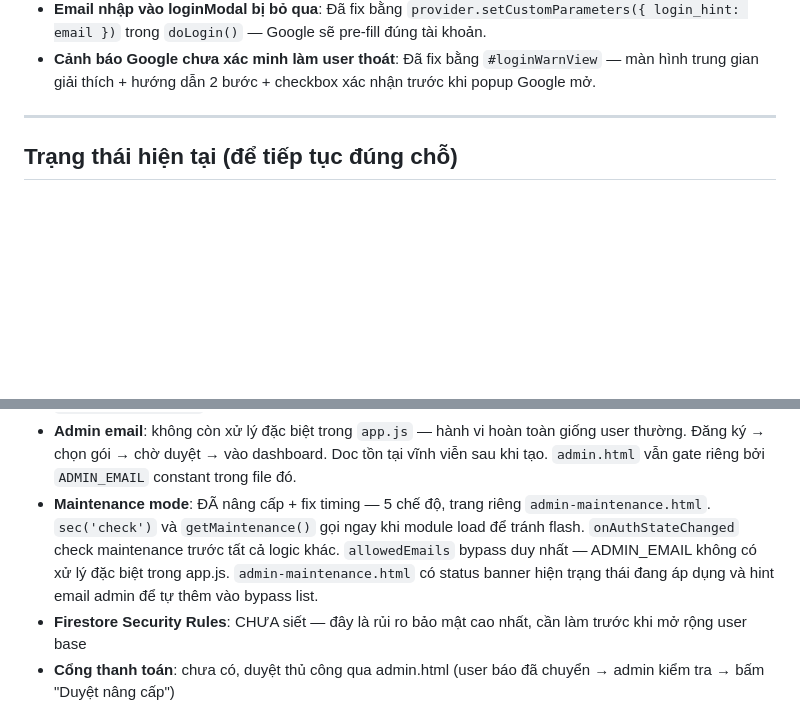
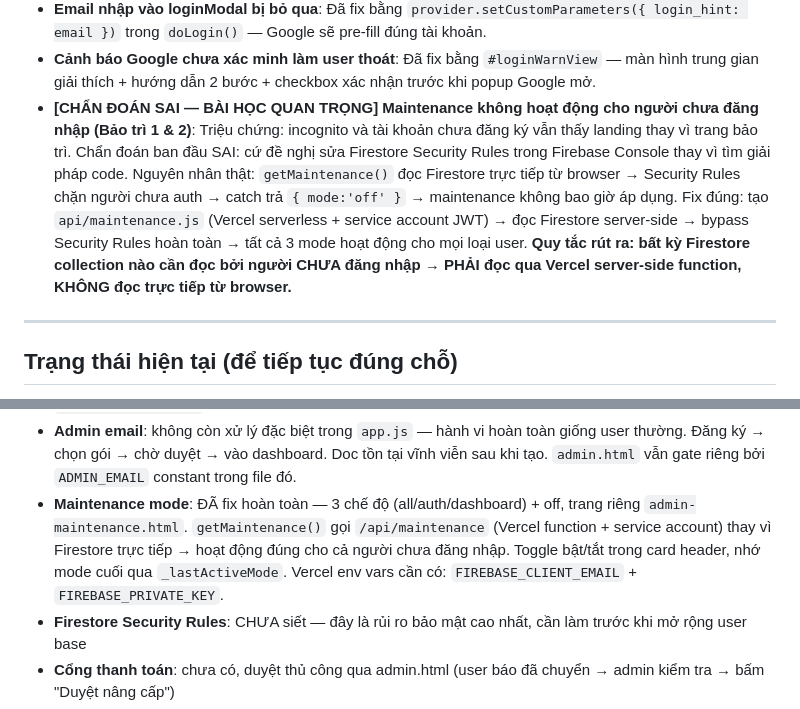
Before and after one commit to hgntrancontact-glitch/swiftcopy-drive, a Markdown page: CLAUDE.md, 2 parts joined by grey strips. GitHub-like rendering; blank space fills up the shorter version.

```diff
--- a/CLAUDE.md
+++ b/CLAUDE.md
@@ -367,6 +391,7 @@ const FREE_RESET_MS = 5 * 60 * 60 * 1000; // 5 giờ
 - **Admin email bị reset doc sau logout → về planSelectModal dù đã approved**: Lỗi do có logic `deleteDoc` trong `onAuthStateChanged` và `doLogout`. Đã xóa hoàn toàn — admin email không có xử lý đặc biệt nào trong app.js.
 - **Email nhập vào loginModal bị bỏ qua**: Đã fix bằng `provider.setCustomParameters({ login_hint: email })` trong `doLogin()` — Google sẽ pre-fill đúng tài khoản.
 - **Cảnh báo Google chưa xác minh làm user thoát**: Đã fix bằng `#loginWarnView` — màn hình trung gian giải thích + hướng dẫn 2 bước + checkbox xác nhận trước khi popup Google mở.
+- **[CHẨN ĐOÁN SAI — BÀI HỌC QUAN TRỌNG] Maintenance không hoạt động cho người chưa đăng nhập (Bảo trì 1 & 2)**: Triệu chứng: incognito và tài khoản chưa đăng ký vẫn thấy landing thay vì trang bảo trì. Chẩn đoán ban đầu SAI: cứ đề nghị sửa Firestore Security Rules trong Firebase Console thay vì tìm giải pháp code. Nguyên nhân thật: `getMaintenance()` đọc Firestore trực tiếp từ browser → Security Rules chặn người chưa auth → catch trả `{ mode:'off' }` → maintenance không bao giờ áp dụng. Fix đúng: tạo `api/maintenance.js` (Vercel serverless + service account JWT) → đọc Firestore server-side → bypass Security Rules hoàn toàn → tất cả 3 mode hoạt động cho mọi loại user. **Quy tắc rút ra: bất kỳ Firestore collection nào cần đọc bởi người CHƯA đăng nhập → PHẢI đọc qua Vercel server-side function, KHÔNG đọc trực tiếp từ browser.**
 
 ---
 
@@ -386,7 +411,7 @@ const FREE_RESET_MS = 5 * 60 * 60 * 1000; // 5 giờ
 - **Kick screen**: ĐÃ fix — `pollKickStatus()` hiện `#s-kicked` (không signOut), user thấy lý do và phải bấm Đăng xuất
 - **Readd + welcome modal**: ĐÃ implement — `doReadd()` set plan='paid' + readdedAt; `#readdWelcomeModal` hiện 1 lần sau login
 - **Admin email**: không còn xử lý đặc biệt trong `app.js` — hành vi hoàn toàn giống user thường. Đăng ký → chọn gói → chờ duyệt → vào dashboard. Doc tồn tại vĩnh viễn sau khi tạo. `admin.html` vẫn gate riêng bởi `ADMIN_EMAIL` constant trong file đó.
-- **Maintenance mode**: ĐÃ nâng cấp + fix timing — 5 chế độ, trang riêng `admin-maintenance.html`. `sec('check')` và `getMaintenance()` gọi ngay khi module load để tránh flash. `onAuthStateChanged` check maintenance trước tất cả logic khác. `allowedEmails` bypass duy nhất — ADMIN_EMAIL không có xử lý đặc biệt trong app.js. `admin-maintenance.html` có status banner hiện trạng thái đang áp dụng và hint email admin để tự thêm vào bypass list.
+- **Maintenance mode**: ĐÃ fix hoàn toàn — 3 chế độ (all/auth/dashboard) + off, trang riêng `admin-maintenance.html`. `getMaintenance()` gọi `/api/maintenance` (Vercel function + service account) thay vì Firestore trực tiếp → hoạt động đúng cho cả người chưa đăng nhập. Toggle bật/tắt trong card header, nhớ mode cuối qua `_lastActiveMode`. Vercel env vars cần có: `FIREBASE_CLIENT_EMAIL` + `FIREBASE_PRIVATE_KEY`.
 - **Firestore Security Rules**: CHƯA siết — đây là rủi ro bảo mật cao nhất, cần làm trước khi mở rộng user base
 - **Cổng thanh toán**: chưa có, duyệt thủ công qua admin.html (user báo đã chuyển → admin kiểm tra → bấm "Duyệt nâng cấp")
 - **Đa ngôn ngữ VI/EN**: chưa implement, bấm VI/EN hiện popup "Tính năng chưa hỗ trợ"
```
Also changed, not shown: other parts of CLAUDE.md (+26 -2 lines).
